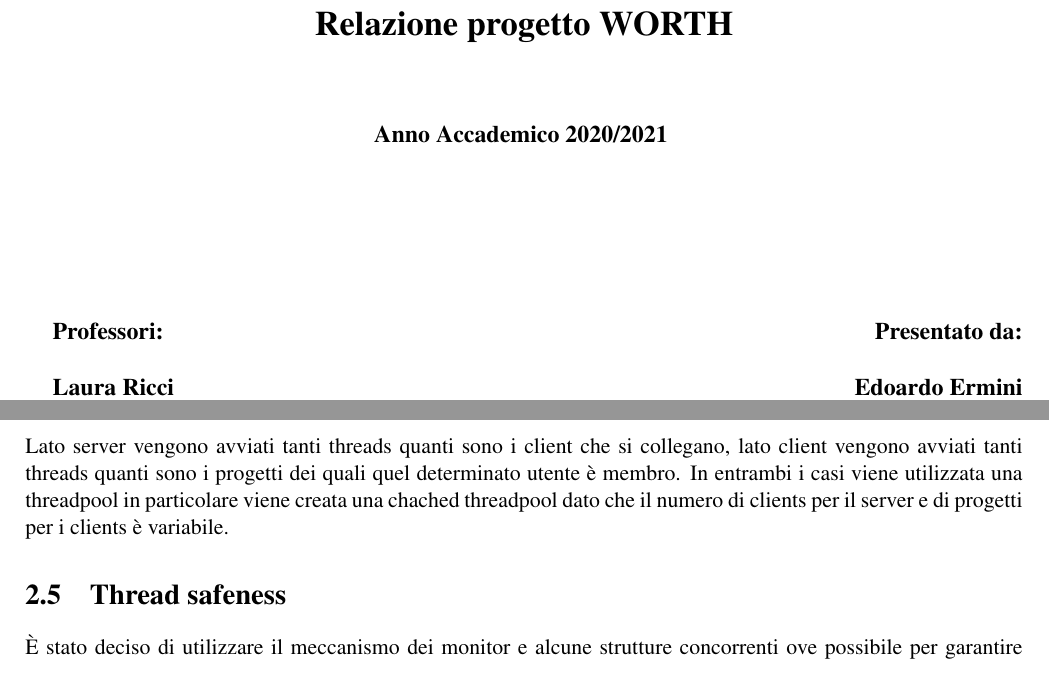
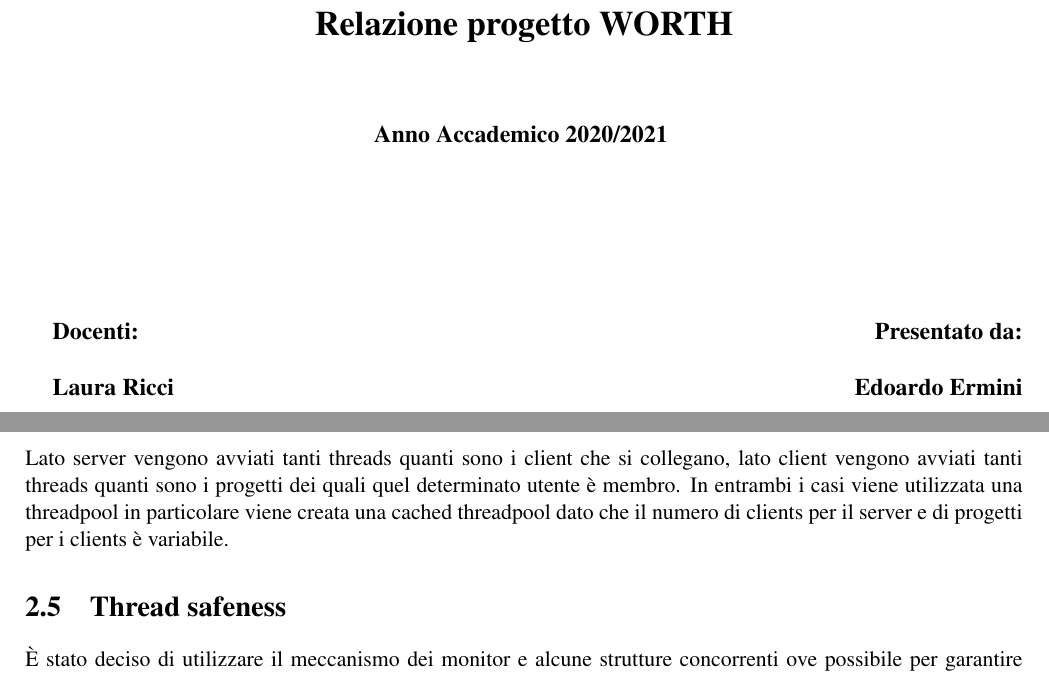
Before and after one commit to edoermini/RCL-project, a LaTeX document (report/report.tex): two parts of pages 1 and 8 of 15, joined at a grey line, cut so that both start at the same text. Compiled offline with pdfLaTeX.

Commit message:
changed docenti

```diff
--- a/report/report.tex
+++ b/report/report.tex
@@ -57,7 +57,7 @@
 
 		\hfill
 		\begin{minipage}[t]{0.47\textwidth}\raggedright
-			{\large{\bf Professori: \\ Laura Ricci\\ Andrea Michienzi }}
+			{\large{\bf Docenti: \\ Laura Ricci\\ \vspace{2mm} Andrea Michienzi }}
 		\end{minipage}
 		\hfill
 		\begin{minipage}[t]{0.47\textwidth}\raggedleft
@@ -187,7 +187,7 @@
 
 	\section{Gestione dei thread}
 	Lato server vengono avviati tanti threads quanti sono i client che si collegano, lato client vengono avviati tanti threads quanti sono i progetti dei quali quel determinato utente è membro.
-	In entrambi i casi viene utilizzata una threadpool in particolare viene creata una chached threadpool dato che il numero di clients per il server e di progetti per i clients è variabile.
+	In entrambi i casi viene utilizzata una threadpool in particolare viene creata una cached threadpool dato che il numero di clients per il server e di progetti per i clients è variabile.
 
 	\section{Thread safeness}
 	È stato deciso di utilizzare il meccanismo dei monitor e alcune strutture concorrenti ove possibile per garantire semplicità nel codice e soprattutto perché non è stato possibile utilizzare lock esplicite e quindi sincronizzare i thread con una granularità più fine.
```
Also changed, not shown: report/report.pdf, 1 other file.
